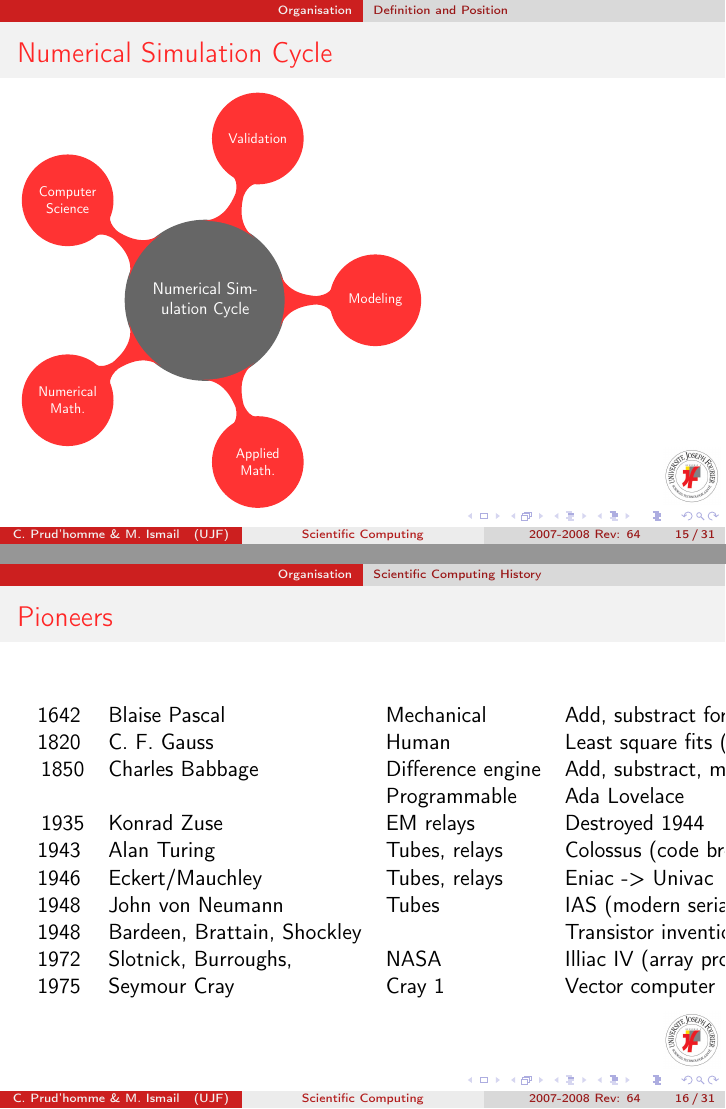
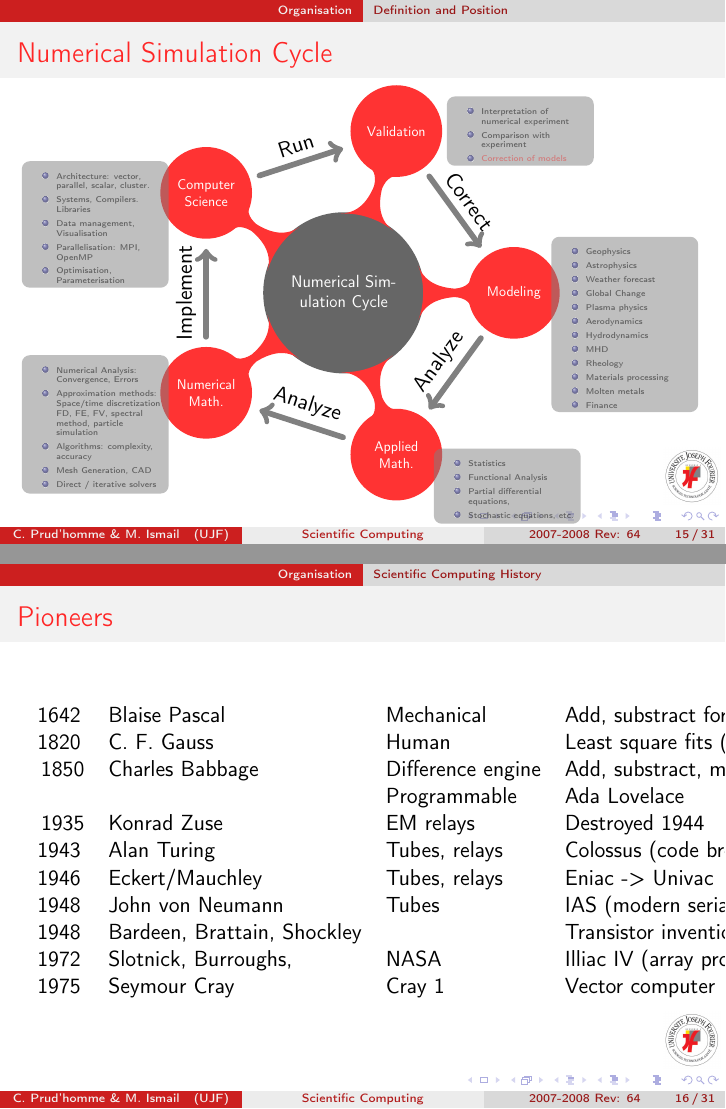
Before and after one commit to prudhomm/scicomp, LaTeX slides (course/scicomp.tex, which reads course/intro.tex): pages 16 and 17 of 38, joined at a grey line. Compiled offline with pdfLaTeX; the source files are stored in an older character set and shown here as Unicode.

Commit message:
fixed all compilation errors with tikz/pgf

```diff
--- a/course/intro.tex
+++ b/course/intro.tex
@@ -217,76 +215,76 @@
      child[concept,scale=.6] { node[concept,scale=.7] (cs) {Computer Science} }
      child[concept,scale=.6] { node[concept,scale=.7] (va) {Validation} }
      ;
-%     \node [annotation,right] at (phys.south east)
-%     {
-%       \begin{itemize}
-%       \item Geophysics
-%       \item Astrophysics
-%       \item Weather forecast
-%       \item Global Change
-%       \item Plasma physics
-%       \item Aerodynamics
-%       \item Hydrodynamics
-%       \item MHD
-%       \item Rheology
-%       \item Materials processing
-%       \item Molten metals
-%       \item Finance
-%       \end{itemize}
-%     }
-%     \node [annotation,right] at (am.south east)
-%     {
-%       \begin{itemize}
-%       \item Statistics
-%       \item Functional Analysis
-%       \item Partial differential equations,
-%       \item Stochastic equations, etc.
-%       \end{itemize}
-%     }
-%     \node [annotation,left] at (nm.south west)
-%     {
-%       \begin{itemize}
-%       \item Numerical Analysis:
-%         Convergence, Errors
-%       \item Approximation methods:
-%         Space/time discretization
-%         FD, FE, FV, spectral
-%         method, particle
-%         simulation
-%       \item Algorithms: complexity, accuracy
-%       \item Mesh Generation, CAD
-%       \item Direct / iterative solvers
-%       \end{itemize}
-%     }
-%     \node [annotation,left] at (cs.south west)
-%     {
-%     \begin{itemize}
-%     \item Architecture: vector, parallel,  scalar, cluster.
-%     \item Systems, Compilers. Libraries
-%       \item Data management, Visualisation
-%       \item Parallelisation: MPI, OpenMP
-%       \item Optimisation, Parameterisation
-%       \end{itemize}
-%     }
-%     \node [annotation,right] at (va.east)
-%     {
-%       \begin{itemize}
-%       \item Interpretation of numerical experiment
-%       \item Comparison with experiment
+     \node [annotation,right] at (phys.south east)
+     {
+       \begin{itemize}
+       \item Geophysics
+       \item Astrophysics
+       \item Weather forecast
+       \item Global Change
+       \item Plasma physics
+       \item Aerodynamics
+       \item Hydrodynamics
+       \item MHD
+       \item Rheology
+       \item Materials processing
+       \item Molten metals
+       \item Finance
+       \end{itemize}
+     };
+     \node [annotation,right] at (am.south east)
+     {
+       \begin{itemize}
+       \item Statistics
+       \item Functional Analysis
+       \item Partial differential equations,
+       \item Stochastic equations, etc.
+       \end{itemize}
+     };
+     \node [annotation,left] at (nm.south west)
+    {
+      \begin{itemize}
+      \item Numerical Analysis:
+        Convergence, Errors
+      \item Approximation methods:
+        Space/time discretization
+        FD, FE, FV, spectral
+        method, particle
+        simulation
+      \item Algorithms: complexity, accuracy
+      \item Mesh Generation, CAD
+      \item Direct / iterative solvers
+      \end{itemize}
+    };
+    \node [annotation,left] at (cs.south west)
+    {
+    \begin{itemize}
+    \item Architecture: vector, parallel,  scalar, cluster.
+    \item Systems, Compilers. Libraries
+      \item Data management, Visualisation
+      \item Parallelisation: MPI, OpenMP
+      \item Optimisation, Parameterisation
+      \end{itemize}
+    };
+    \node [annotation,right] at (va.east)
+    {
+      \begin{itemize}
+      \item Interpretation of numerical experiment
+      \item Comparison with experiment
 
-%       \item \alert{Correction of models}
-%       \end{itemize}
-%     }
-%     ;
+      \item \alert{Correction of models}
+      \end{itemize}
+    }
+    ;
 
-%     \begin{pgfonlayer}{background}
-%       \draw [concept connection]
-%       (phys) edge node[above,sloped]{Analyze} (am)
-%       (am) edge node[above,sloped]{Analyze} (nm)
-%       (nm) edge node[above,sloped]{Implement} (cs)
-%       (cs) edge node[above,sloped]{Run} (va)
-%       (va) edge node[above,sloped]{Correct} (phys);
-%      \end{pgfonlayer}
+    \begin{pgfonlayer}{background}
+      \draw [concept connection]
+      (phys) edge node[above,sloped]{Analyze} (am)
+      (am) edge node[above,sloped]{Analyze} (nm)
+      (nm) edge node[above,sloped]{Implement} (cs)
+      (cs) edge node[above,sloped]{Run} (va)
+      (va) edge node[above,sloped]{Correct} (phys);
+     \end{pgfonlayer}
 
 \end{tikzpicture}
 \end{frame}
```
Also changed, not shown: course/intro.tex (43 more changed lines).
